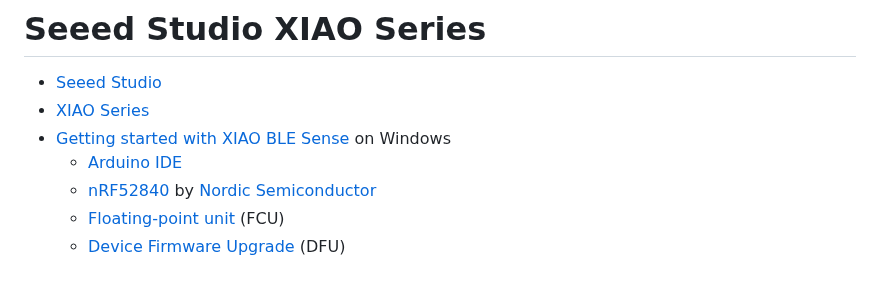
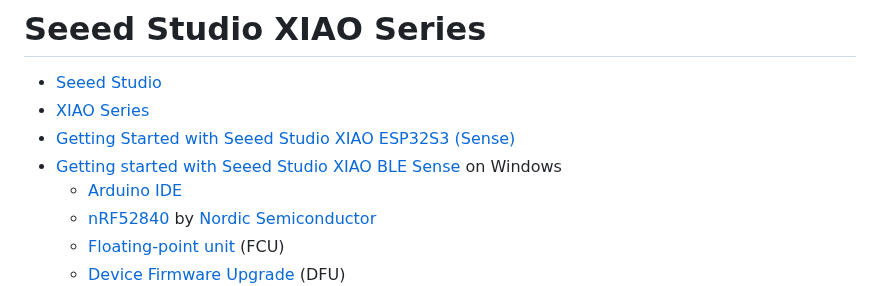
Before and after one commit to kevinwlu/iot, a Markdown page: lesson6/xiao/README.md, the part around the change. GitHub-like rendering.

```diff
--- a/lesson6/xiao/README.md
+++ b/lesson6/xiao/README.md
@@ -1,7 +1,8 @@
 # Seeed Studio XIAO Series
 * [Seeed Studio](https://github.com/Seeed-Studio)
 * [XIAO Series](https://www.seeedstudio.com/xiao-series-page)
-* [Getting started with XIAO BLE Sense](https://wiki.seeedstudio.com/XIAO_BLE/) on Windows
+* [Getting Started with Seeed Studio XIAO ESP32S3 (Sense)](https://wiki.seeedstudio.com/xiao_esp32s3_getting_started/)
+* [Getting started with Seeed Studio XIAO BLE Sense](https://wiki.seeedstudio.com/XIAO_BLE/) on Windows
   * [Arduino IDE](https://www.arduino.cc/en/software)
   * [nRF52840](https://www.nordicsemi.com/Products/nRF52840) by [Nordic Semiconductor](https://en.wikipedia.org/wiki/Nordic_Semiconductor)
   * [Floating-point unit](https://en.wikipedia.org/wiki/Floating-point_unit) (FCU)
```
